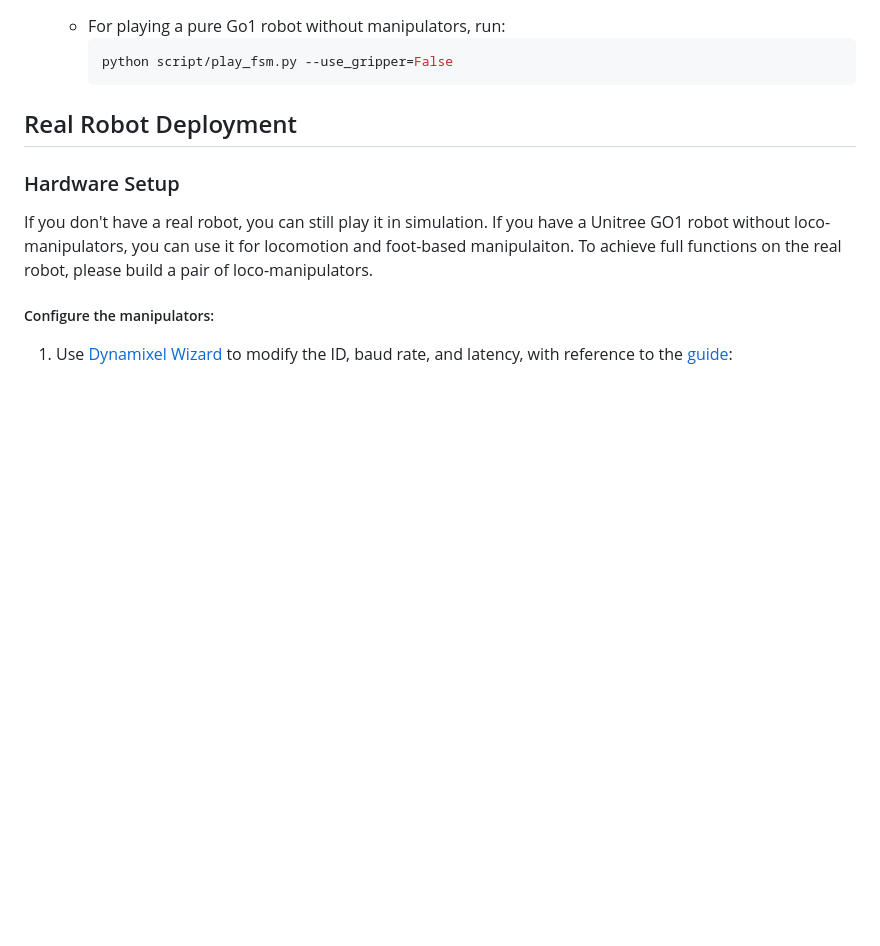
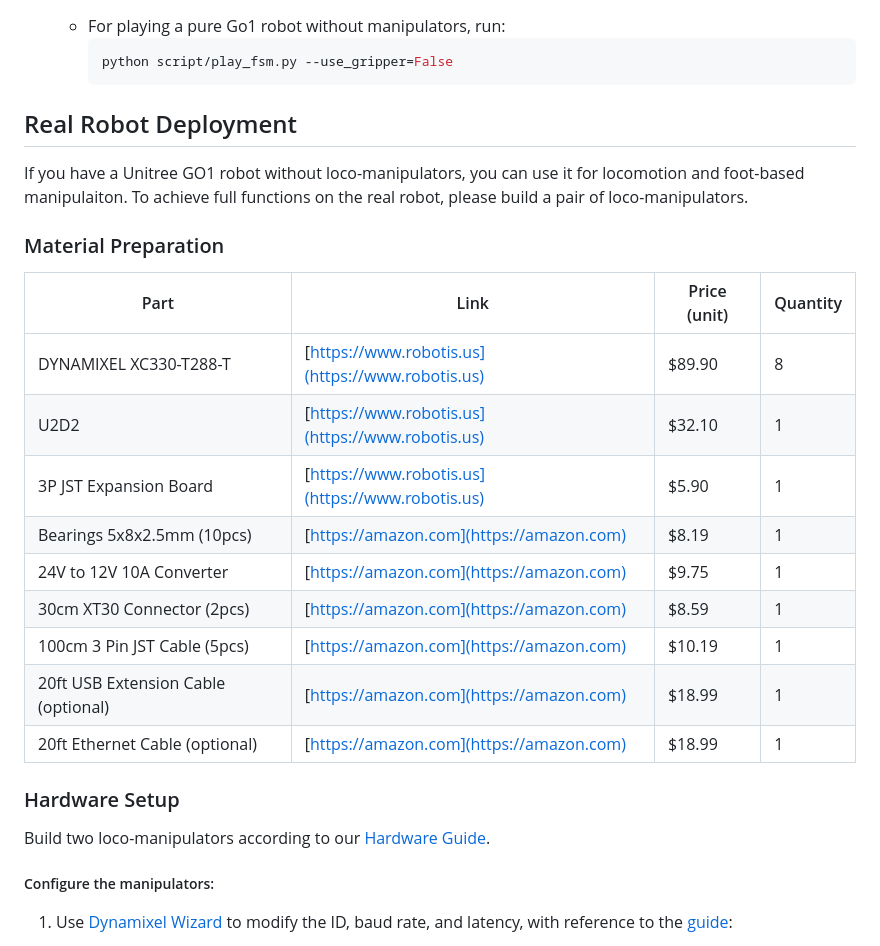
Before and after one commit to linchangyi1/LocoMan, a Markdown page: README.md, the part around the change. GitHub-like rendering; blank space fills up the shorter version.

```diff
--- a/README.md
+++ b/README.md
@@ -99,11 +99,30 @@ This repository provides the open-source files for [LocoMan](https://linchangyi1
 
 
 ## Real Robot Deployment <a name="deployment"></a>
+If you have a Unitree GO1 robot without loco-manipulators, you can use it for locomotion and foot-based manipulaiton.
+To achieve full functions on the real robot, please build a pair of loco-manipulators.
+
+### Material Preparation
+
+| Part                                      | Link                              | Price (unit) | Quantity |
+|-------------------------------------------|-----------------------------------|--------------|----------|
+| DYNAMIXEL XC330-T288-T                    | [https://www.robotis.us](https://www.robotis.us)  | $89.90       | 8        |
+| U2D2                                      | [https://www.robotis.us](https://www.robotis.us)  | $32.10       | 1        |
+| 3P JST Expansion Board                    | [https://www.robotis.us](https://www.robotis.us)  | $5.90        | 1        |
+| Bearings 5x8x2.5mm (10pcs)                | [https://amazon.com](https://amazon.com)          | $8.19        | 1        |
+| 24V to 12V 10A Converter                  | [https://amazon.com](https://amazon.com)          | $9.75        | 1        |
+| 30cm XT30 Connector (2pcs)                | [https://amazon.com](https://amazon.com)          | $8.59        | 1        |
+| 100cm 3 Pin JST Cable (5pcs)              | [https://amazon.com](https://amazon.com)          | $10.19       | 1        |
+| 20ft USB Extension Cable (optional)       | [https://amazon.com](https://amazon.com)          | $18.99       | 1        |
+| 20ft Ethernet Cable (optional)            | [https://amazon.com](https://amazon.com)          | $18.99       | 1        |
+
+
 ### Hardware Setup <a name="hardware"></a>
 
-If you don't have a real robot, you can still play it in simulation.
-If you have a Unitree GO1 robot without loco-manipulators, you can use it for locomotion and foot-based manipulaiton.
-To achieve full functions on the real robot, please build a pair of loco-manipulators.
+
+Build two loco-manipulators according to our [Hardware Guide](https://docs.google.com/document/d/1ezbiHfkx8hN_0iZrRt7Yo31gfz1KlZ5sO7tAXYdfni4/edit?usp=sharing).
+
+
 
 ##### Configure the manipulators:
 1. Use [Dynamixel Wizard](https://emanual.robotis.com/docs/en/software/dynamixel/dynamixel_wizard2/) to modify the ID, baud rate, and latency, with reference to the [guide](https://github.com/ROBOTIS-GIT/DynamixelSDK/issues/316):
```
